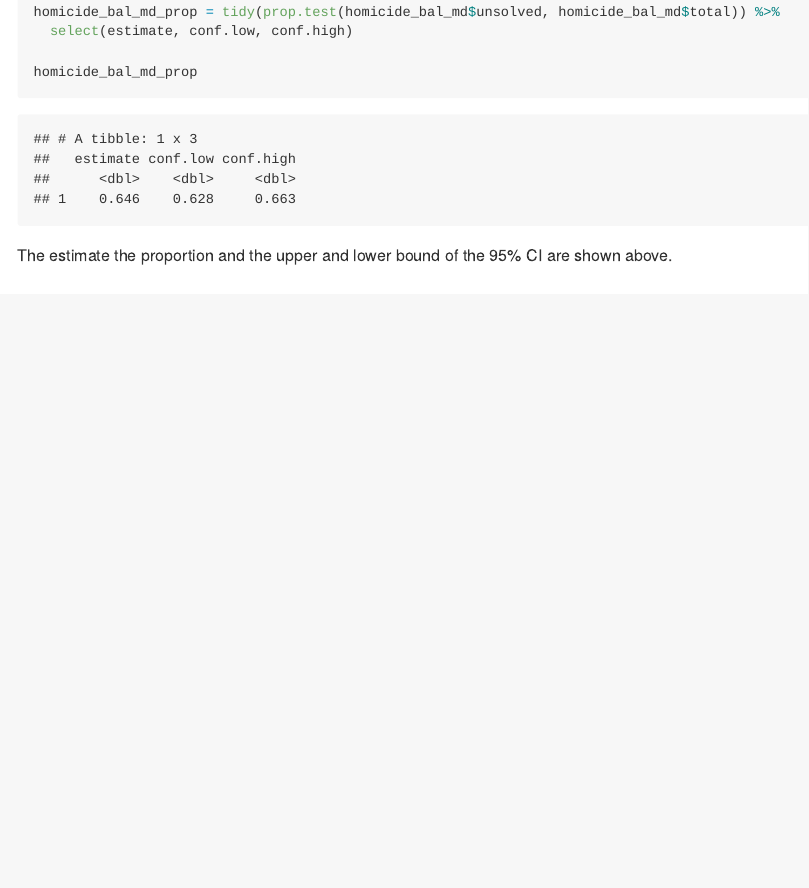
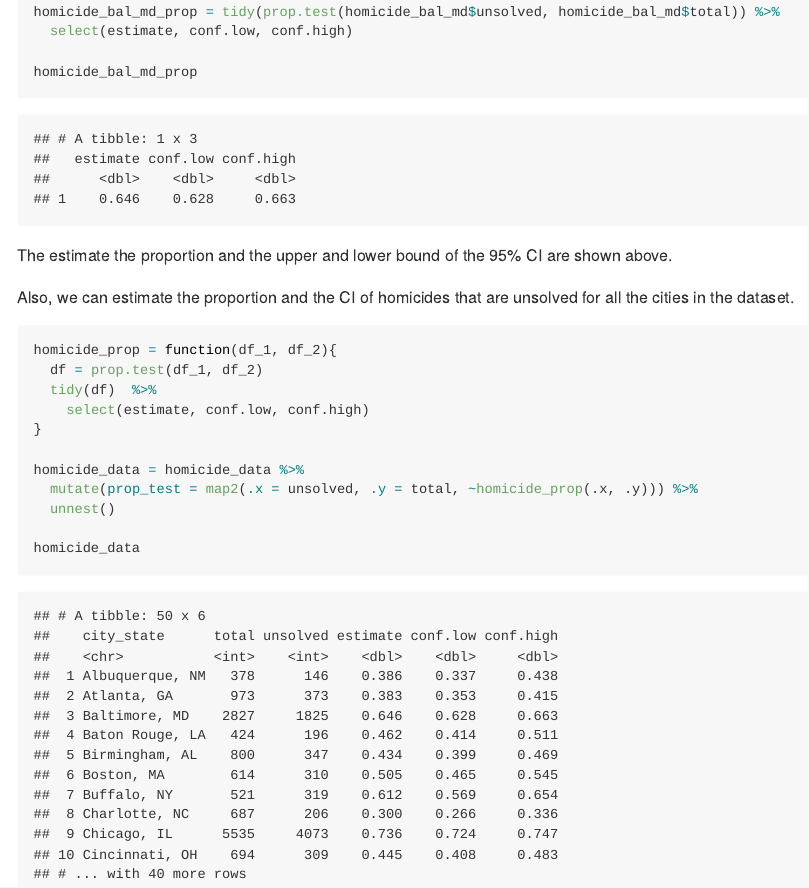
Before and after one commit to lz2657/p8105_hw5_lz2657, an R Markdown document (p8105_hw5_lz2657.Rmd): the page in a window 1100 px wide, from 7950 px down. The pictures show the output file p8105_hw5_lz2657.md that the author committed with the source, drawn offline in the style of GitHub.

Commit message:
do prop.test on each city

````diff
--- a/p8105_hw5_lz2657.Rmd
+++ b/p8105_hw5_lz2657.Rmd
@@ -120,3 +120,19 @@ homicide_bal_md_prop
 ```
 
 The estimate the proportion and the upper and lower bound of the 95% CI are shown above.
+
+Also, we can estimate the proportion and the CI of homicides that are unsolved for all the cities in the dataset.
+
+```{r problem2_all_prop}
+homicide_prop = function(df_1, df_2){
+  df = prop.test(df_1, df_2)
+  tidy(df)  %>%
+    select(estimate, conf.low, conf.high)
+}
+
+homicide_data = homicide_data %>%
+  mutate(prop_test = map2(.x = unsolved, .y = total, ~homicide_prop(.x, .y))) %>%
+  unnest()
+
+homicide_data
+```
````
Also changed, not shown: p8105_hw5_lz2657.md.
